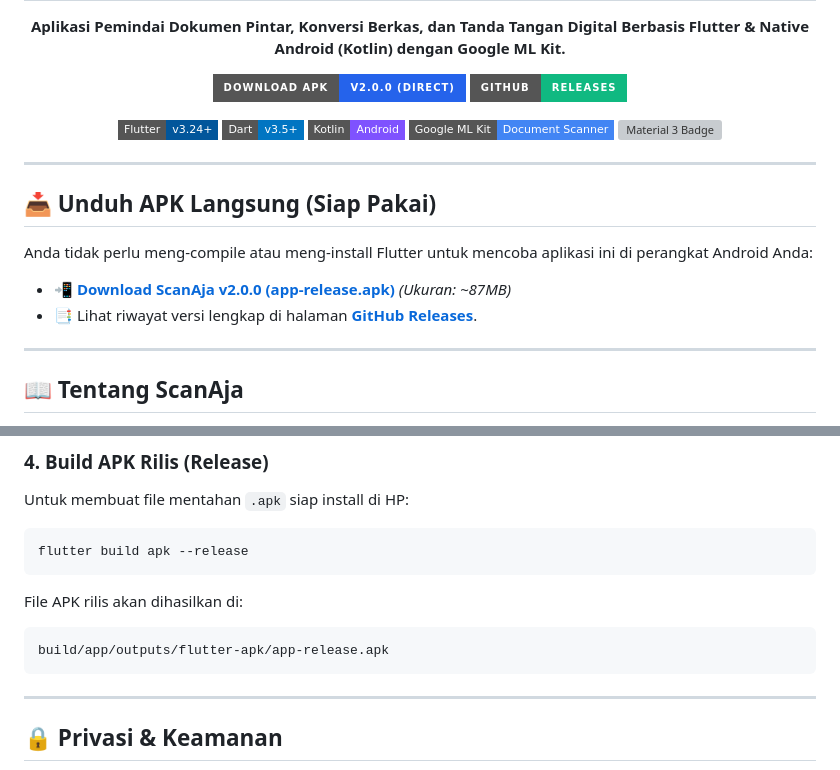
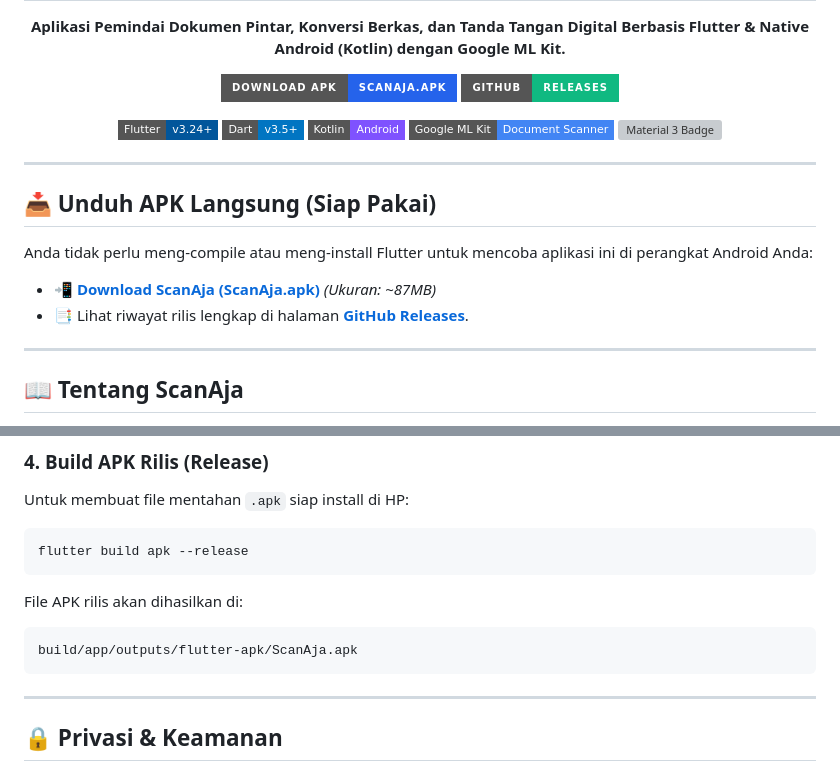
Before and after one commit to arazzki/ScanAja, a Markdown page: README.md, 2 parts joined by grey strips. Rendered like a GitHub page; badges without logos; grey boxes are pictures that could not be loaded.

Commit message:
docs: update direct download link to clean ScanAja.apk

````diff
--- a/README.md
+++ b/README.md
@@ -9,8 +9,8 @@
 </p>
 
 <p align="center">
-  <a href="https://github.com/arazzki/ScanAja/releases/latest/download/app-release.apk">
-    <img src="https://img.shields.io/badge/Download%20APK-v2.0.0%20(Direct)-2563EB?style=for-the-badge&logo=android&logoColor=white" alt="Download APK Badge"/>
+  <a href="https://github.com/arazzki/ScanAja/releases/latest/download/ScanAja.apk">
+    <img src="https://img.shields.io/badge/Download%20APK-ScanAja.apk-2563EB?style=for-the-badge&logo=android&logoColor=white" alt="Download APK Badge"/>
   </a>
   <a href="https://github.com/arazzki/ScanAja/releases">
     <img src="https://img.shields.io/badge/GitHub-Releases-10B981?style=for-the-badge&logo=github&logoColor=white" alt="Releases Badge"/>
@@ -30,8 +30,8 @@
 ## 📥 Unduh APK Langsung (Siap Pakai)
 
 Anda tidak perlu meng-compile atau meng-install Flutter untuk mencoba aplikasi ini di perangkat Android Anda:
-- 📲 **[Download ScanAja v2.0.0 (app-release.apk)](https://github.com/arazzki/ScanAja/releases/latest/download/app-release.apk)** *(Ukuran: ~87MB)*
-- 📑 Lihat riwayat versi lengkap di halaman **[GitHub Releases](https://github.com/arazzki/ScanAja/releases)**.
+- 📲 **[Download ScanAja (ScanAja.apk)](https://github.com/arazzki/ScanAja/releases/latest/download/ScanAja.apk)** *(Ukuran: ~87MB)*
+- 📑 Lihat riwayat rilis lengkap di halaman **[GitHub Releases](https://github.com/arazzki/ScanAja/releases)**.
 
 ---
 
@@ -157,7 +157,7 @@ flutter build apk --release
 ```
 File APK rilis akan dihasilkan di:
 ```plaintext
-build/app/outputs/flutter-apk/app-release.apk
+build/app/outputs/flutter-apk/ScanAja.apk
 ```
 
 ---
````
